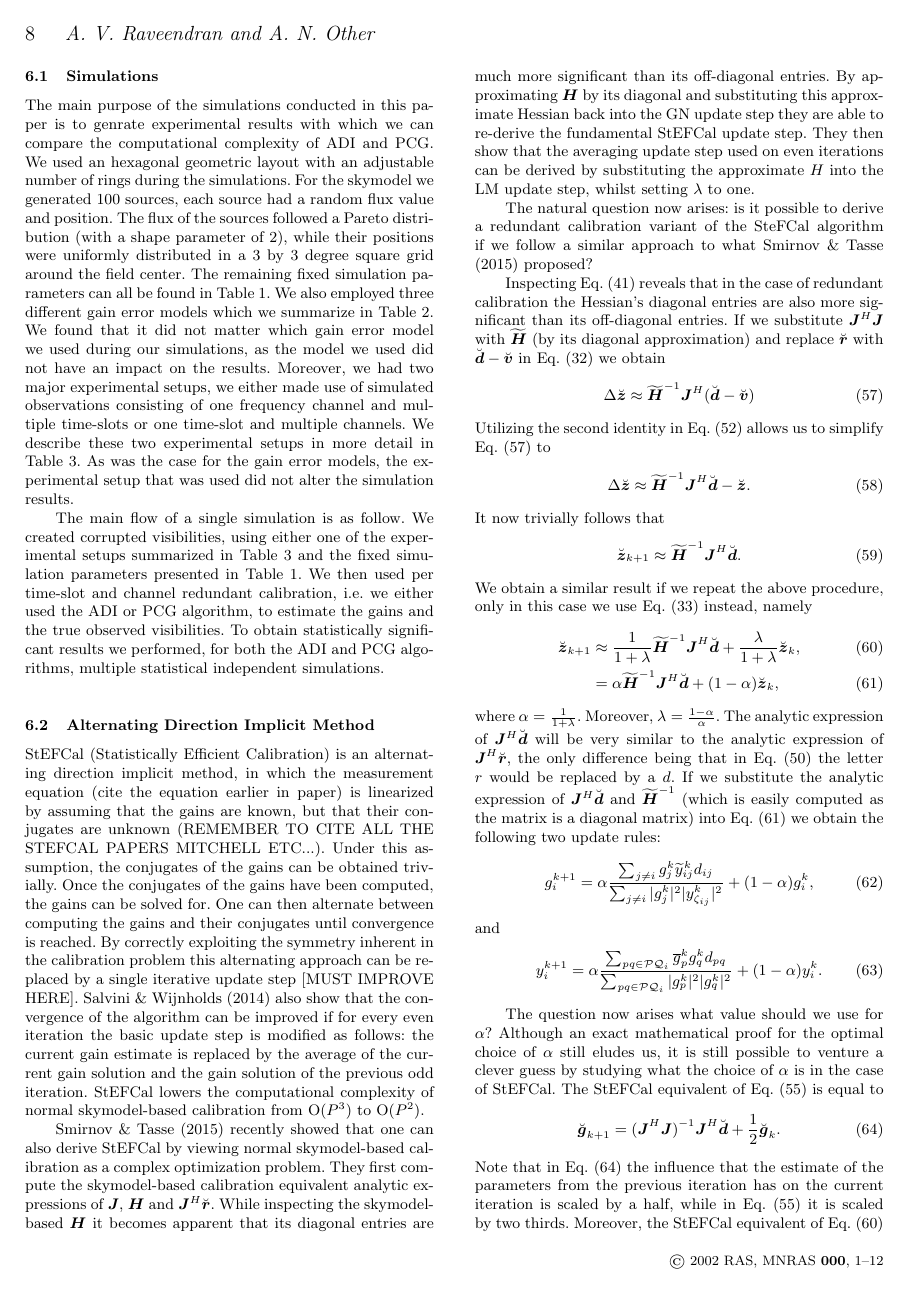
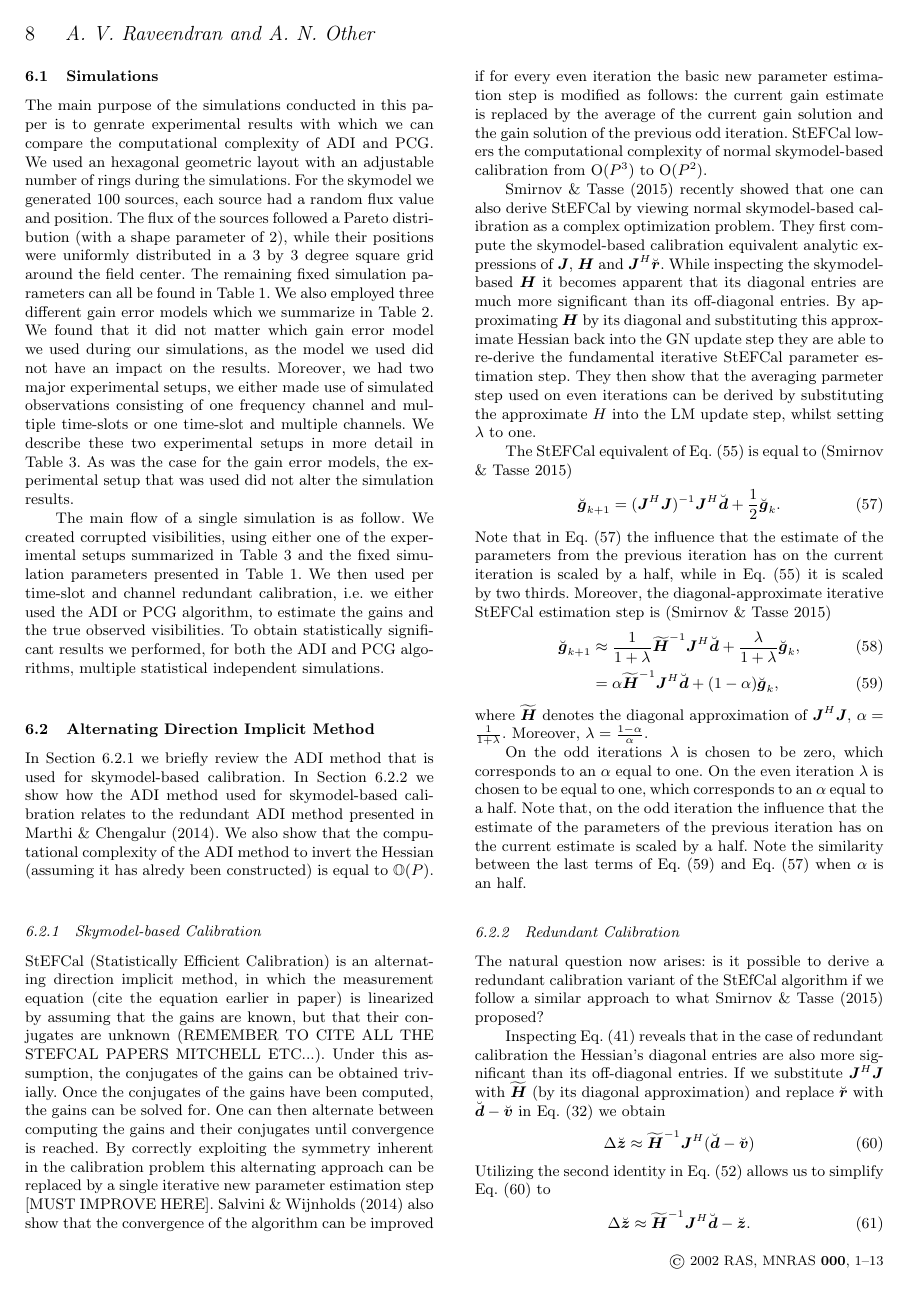
Before and after one commit to Trienko/redundant_calibration, a LaTeX paper (paper.tex): page 8 of 12 before the commit and page 8 of 13 after it. Compiled offline with pdfLaTeX; a LaTeX package or settings file that is missing is left out.

Commit message:
worked on section 6

```diff
--- a/paper.tex
+++ b/paper.tex
@@ -888,6 +888,11 @@ Gain error model (Table~\ref{tab:gain_parm}) & 2 & 1\\
 \subsection{Alternating Direction Implicit Method}
 \label{sec:adi}
 
+In Section~\ref{sec:sbc} we briefly review the ADI method that is used for skymodel-based calibration. In Section~\ref{sec:red} we show how the ADI method used for skymodel-based
+calibration relates to the redundant ADI method presented in \citet{Marthi2014}. We also show that the computational complexity of the ADI method to invert the Hessian (assuming it has alredy been constructed)
+is equal to $\mathbb{O}(P)$.
+
+
 \begin{figure*}
 \centering
 \subfigure[Regular layout]{\includegraphics[width=0.47\textwidth]{./reg_hessian.pdf}\label{fig:hessian_reg}}
@@ -904,18 +909,40 @@ Gain error model (Table~\ref{tab:gain_parm}) & 2 & 1\\
 \end{figure}
 
 %\subsection{Diagonalization and StEFCal}
+\subsubsection{Skymodel-based Calibration}
+\label{sec:sbc}
 StEFCal (Statistically Efficient Calibration) is an alternating direction implicit method, in which the measurement equation (cite the equation earlier in paper) is linearized by assuming that the gains are known, but
 that their conjugates are unknown (REMEMBER TO CITE ALL THE STEFCAL PAPERS MITCHELL ETC...). Under this assumption, the conjugates of the gains can be obtained trivially. Once the conjugates of the gains have been computed, the gains can be solved for. One can then alternate between computing the gains and their conjugates until convergence
-is reached. By correctly exploiting the symmetry inherent in the calibration problem this alternating approach can be replaced by a single iterative update step [MUST IMPROVE HERE]. \cite{Salvini2014} also show that
-the convergence of the algorithm can be improved if for every even iteration the basic update step is modified as follows: the current gain estimate is replaced by the average of the current gain solution and the gain solution of the previous odd iteration.
+is reached. By correctly exploiting the symmetry inherent in the calibration problem this alternating approach can be replaced by a single iterative new parameter estimation step [MUST IMPROVE HERE]. \cite{Salvini2014} also show that
+the convergence of the algorithm can be improved if for every even iteration the basic new parameter estimation step is modified as follows: the current gain estimate is replaced by the average of the current gain solution and the gain solution of the previous odd iteration.
 StEFCal lowers the computational complexity of normal skymodel-based calibration from O$(P^3)$ to O$(P^2)$.
 
 \citet{Smirnov2015} recently showed that one can also derive StEFCal by viewing normal skymodel-based calibration as a complex optimization problem. They first compute the skymodel-based calibration equivalent analytic expressions of $\bJ$,
 $\bH$ and $\bJ^H\breve{\br}$. While inspecting the skymodel-based $\bH$ it becomes apparent that its diagonal entries are much more significant than its off-diagonal entries.
-By approximating $\bH$ by its diagonal and substituting this approximate Hessian back into the GN update step they are able to re-derive the fundamental StEFCal update step. They then show that the
-averaging update step used on even iterations can be derived by substituting the approximate $H$ into the LM update step, whilst setting $\lambda$ to one.
+By approximating $\bH$ by its diagonal and substituting this approximate Hessian back into the GN update step they are able to re-derive the fundamental iterative StEFCal parameter estimation step. They then show that the
+averaging parmeter step used on even iterations can be derived by substituting the approximate $H$ into the LM update step, whilst setting $\lambda$ to one.
 
-The natural question now arises: is it possible to derive a redundant calibration variant of the SteFCal algorithm if we follow a similar approach to what \citet{Smirnov2015}
+The StEFCal equivalent of Eq.~\eqref{eq:two_thrids}
+is equal to \citep{Smirnov2015}
+\begin{equation}
+\label{eq:one_half}
+\breve{\bg}_{k+1} = (\bJ^H\bJ)^{-1}\bJ^H\breve{\bd} + \frac{1}{2}\breve{\bg}_{k}.
+\end{equation}
+Note that in Eq.~\eqref{eq:one_half} the influence that the estimate of the parameters from the previous iteration has on the current iteration is scaled by a half, while
+in Eq.~\eqref{eq:two_thrids} it is scaled by two thirds. Moreover, the diagonal-approximate iterative StEFCal estimation step is \citep{Smirnov2015}
+\begin{align}
+\breve{\bg}_{k+1} &\approx \frac{1}{1+\lambda}\widetilde{\bH}^{-1}\bJ^H\breve{\bd} + \frac{\lambda}{1+\lambda} \breve{\bg}_k,\label{eq:stef_lambda}\\
+ &= \alpha \widetilde{\bH}^{-1}\bJ^H\breve{\bd} + (1-\alpha)\breve{\bg}_k, \label{eq:stef_alpha}
+\end{align}
+where $\widetilde{\bH}$ denotes the diagonal approximation of $\bJ^H\bJ$, $\alpha = \frac{1}{1+\lambda}$. Moreover, $\lambda = \frac{1-\alpha}{\alpha}$.
+
+On the odd iterations $\lambda$ is chosen to be zero, which corresponds to an $\alpha$ equal to one. On the even iteration $\lambda$ is chosen to be equal to one, which corresponds
+to an $\alpha$ equal to a half. Note that, on the odd iteration the influence that the estimate of the parameters of the previous iteration has on the current estimate is scaled
+by a half. Note the similarity between the last terms of Eq.~\eqref{eq:stef_alpha} and Eq.~\eqref{eq:one_half} when $\alpha$ is an half.
+
+\subsubsection{Redundant Calibration}
+\label{sec:red}
+The natural question now arises: is it possible to derive a redundant calibration variant of the StEfCal algorithm if we follow a similar approach to what \citet{Smirnov2015}
 proposed?
 
 Inspecting Eq.~\eqref{eq:red_H} reveals that in the case of redundant calibration the Hessian's diagonal entries are also more significant than its off-diagonal entries.
@@ -952,15 +979,3 @@ y_{i}^{k+1} = \alpha \frac{\sum_{pq \in \mathcal{PQ}_i} \conj{g}_p^k g_q^k d_{pq
 \end{equation}
 
 The question now arises what value should we use for $\alpha$? Although an exact mathematical proof for the optimal choice of $\alpha$ still eludes us, it is still possible to
-venture a clever guess by studying what the choice of $\alpha$ is in the case of StEFCal. The StEFCal equivalent of Eq.~\eqref{eq:two_thrids}
-is equal to
-\begin{equation}
-\label{eq:one_half}
-\breve{\bg}_{k+1} = (\bJ^H\bJ)^{-1}\bJ^H\breve{\bd} + \frac{1}{2}\breve{\bg}_{k}.
-\end{equation}
-Note that in Eq.~\eqref{eq:one_half} the influence that the estimate of the parameters from the previous iteration has on the current iteration is scaled by a half, while
-in Eq.~\eqref{eq:two_thrids} it is scaled by two thirds. Moreover, the StEFCal equivalent of Eq.~\eqref{eq:lambda} and Eq.~\eqref{eq:alpha} are
-\begin{align}
-\breve{\bg}_{k+1} &\approx \frac{1}{1+\lambda}\widetilde{\bH}^{-1}\bJ^H\breve{\bd} + \frac{\lambda}{1+\lambda} \breve{\bg}_k,\label{eq:stef_lambda}\\
- &= \alpha \widetilde{\bH}^{-1}\bJ^H\breve{\bd} + (1-\alpha)\breve{\bg}_k, \label{eq:stef_alpha}
-\end{align}
```
Also changed, not shown: paper.tex (5 more changed lines).
